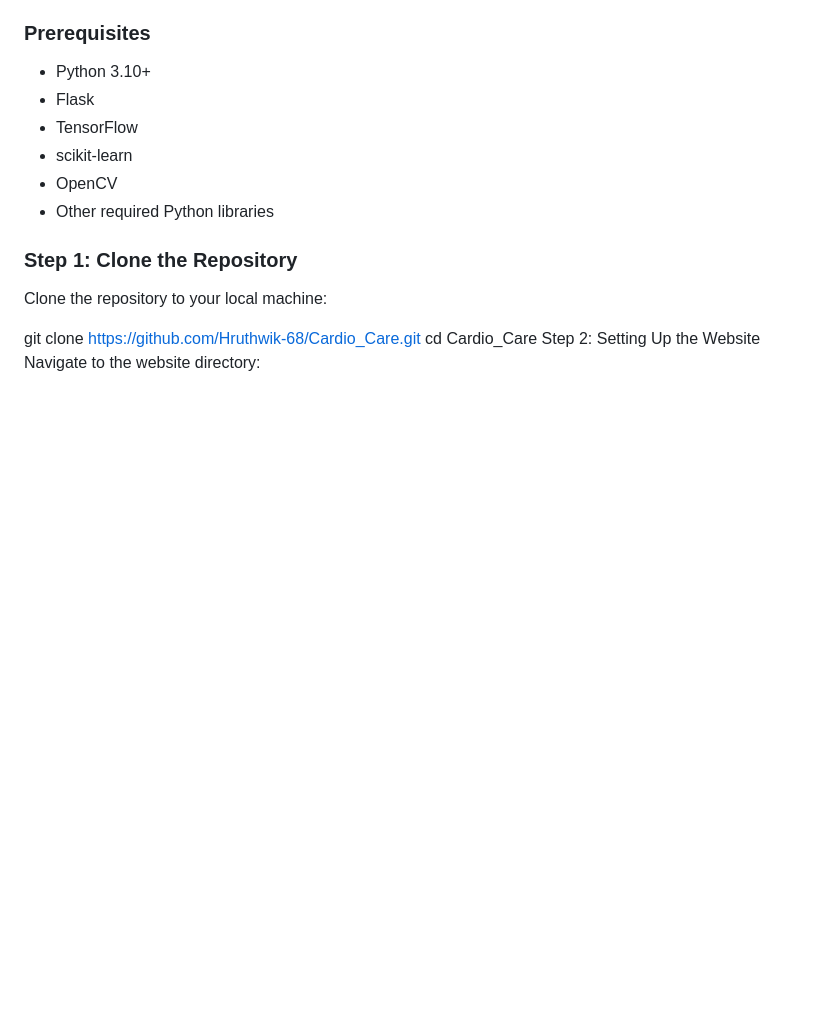
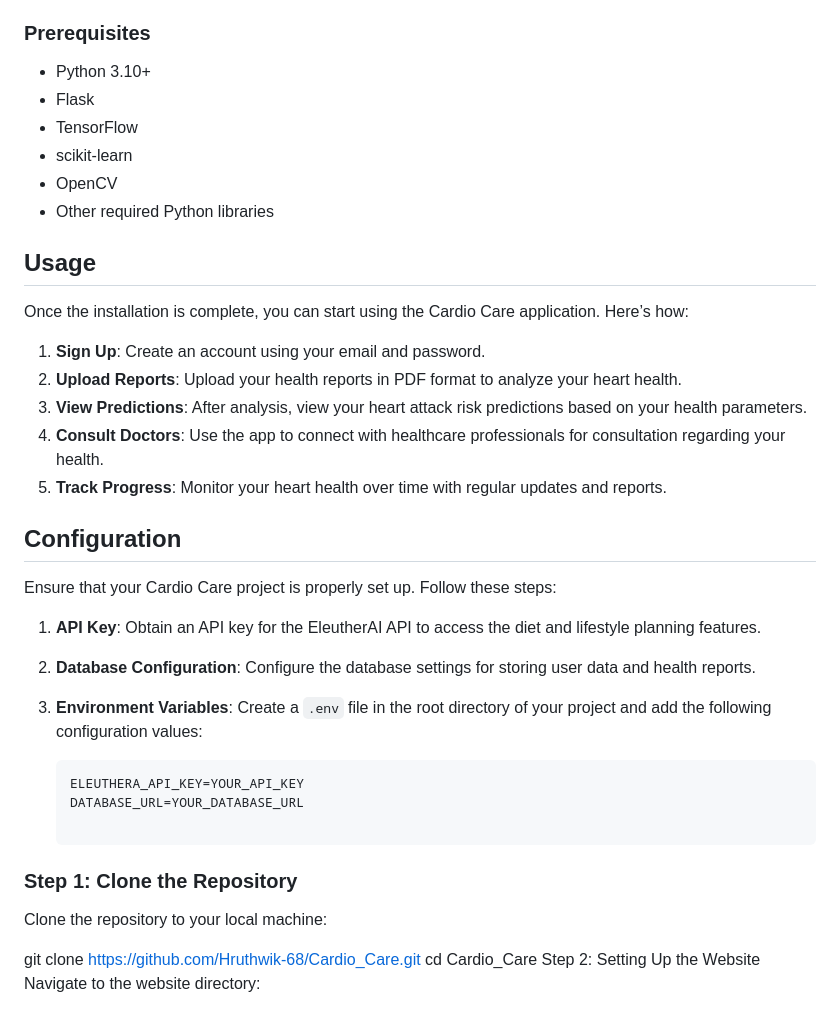
Before and after one commit to Hruthwik-68/Cardio_Care, a Markdown page: README.md, the part around the change. Rendered like a GitHub page; blank space fills up the shorter version.

````diff
--- a/README.md
+++ b/README.md
@@ -49,6 +49,29 @@ This project is divided into two main components: the Website and the Machine Le
 - scikit-learn
 - OpenCV
 - Other required Python libraries
+
+
+## Usage
+
+Once the installation is complete, you can start using the Cardio Care application. Here’s how:
+
+1. **Sign Up**: Create an account using your email and password.
+2. **Upload Reports**: Upload your health reports in PDF format to analyze your heart health.
+3. **View Predictions**: After analysis, view your heart attack risk predictions based on your health parameters.
+4. **Consult Doctors**: Use the app to connect with healthcare professionals for consultation regarding your health.
+5. **Track Progress**: Monitor your heart health over time with regular updates and reports.
+
+## Configuration
+
+Ensure that your Cardio Care project is properly set up. Follow these steps:
+
+1. **API Key**: Obtain an API key for the EleutherAI API to access the diet and lifestyle planning features.
+2. **Database Configuration**: Configure the database settings for storing user data and health reports.
+3. **Environment Variables**: Create a `.env` file in the root directory of your project and add the following configuration values:
+
+   ```plaintext
+   ELEUTHERA_API_KEY=YOUR_API_KEY
+   DATABASE_URL=YOUR_DATABASE_URL
 
 ### Step 1: Clone the Repository
 
````
